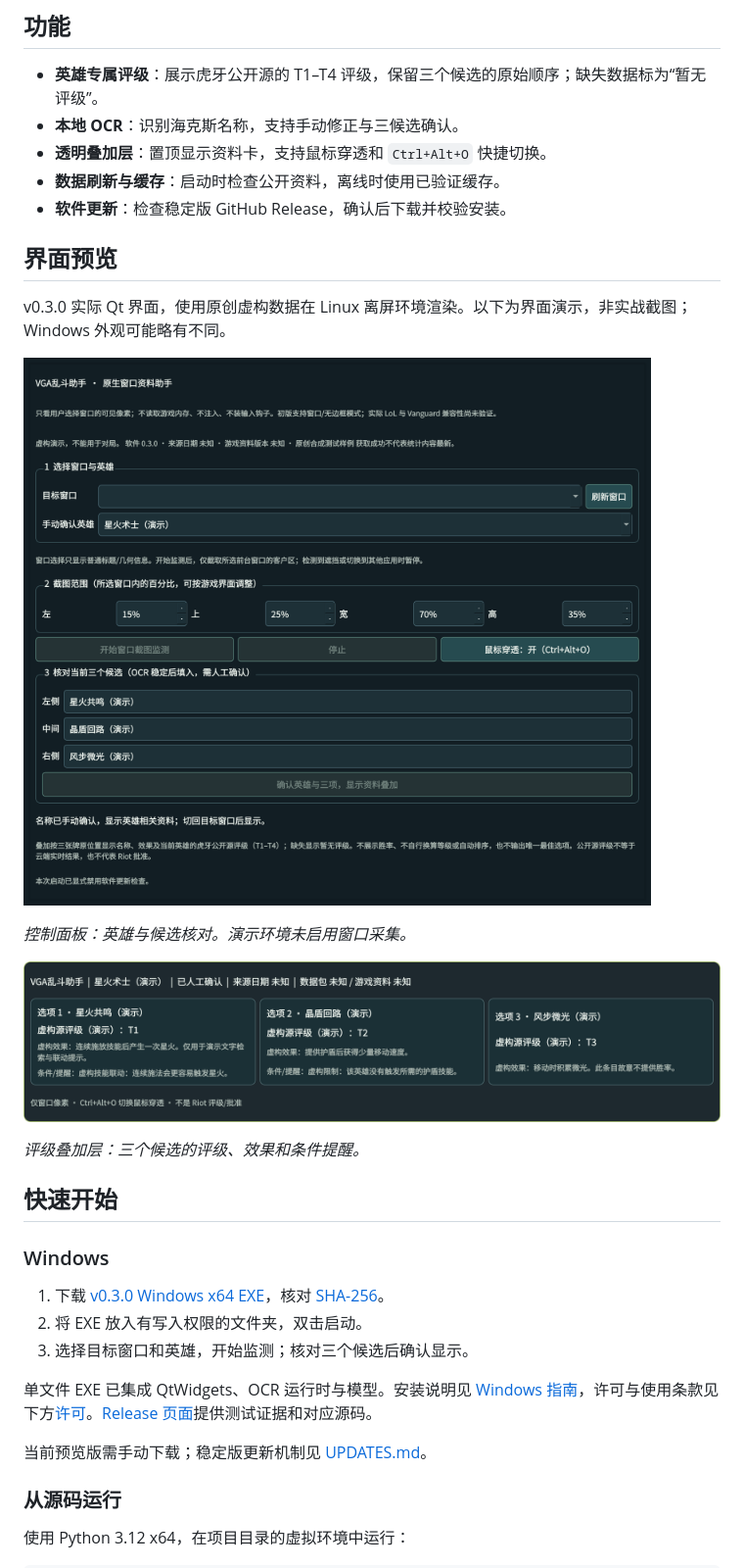
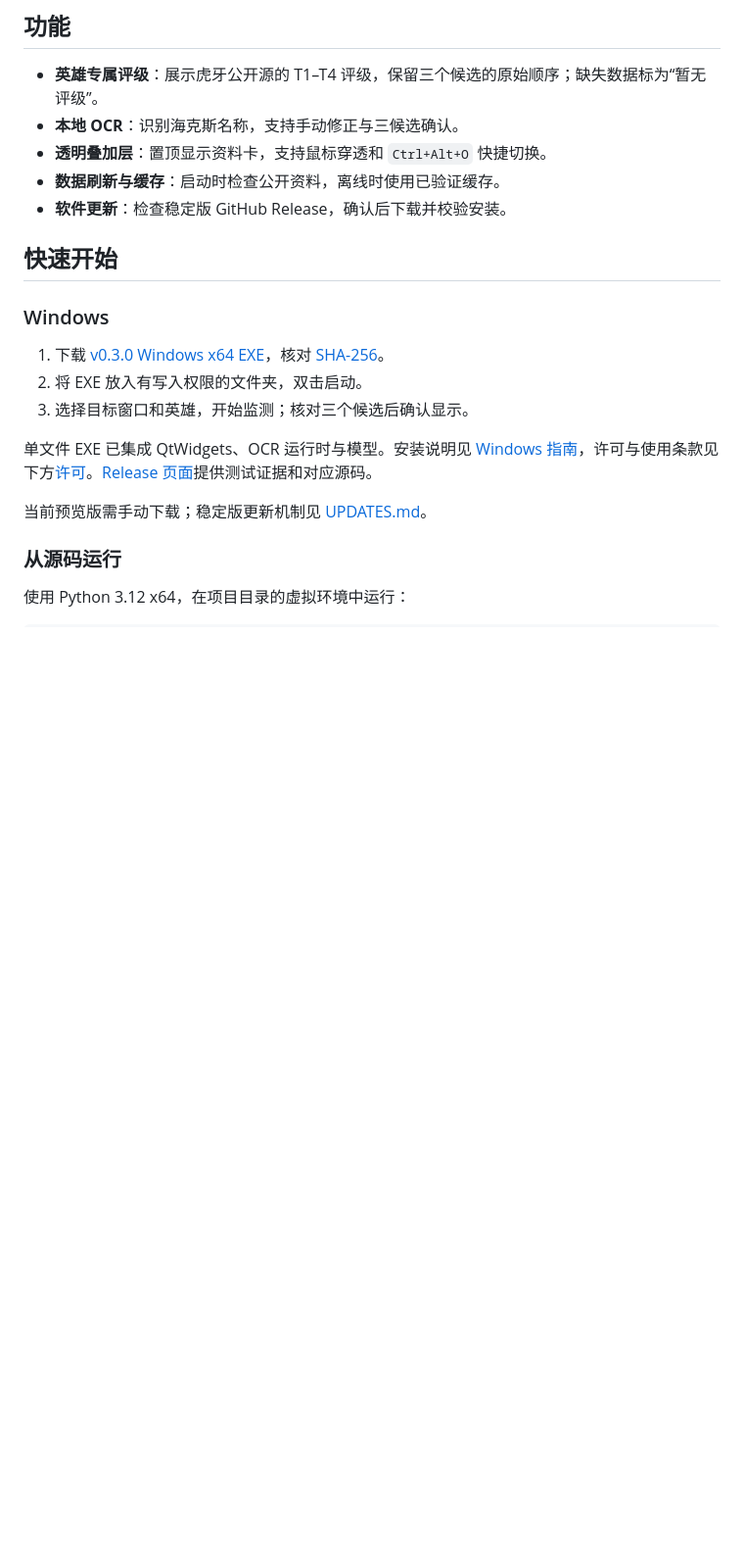
Before and after one commit to Junming-Liang/vga-aram-helper, a Markdown page: README.md, the part around the change. Shown at 98% size. GitHub-like rendering; blank space fills up the shorter version.

Commit message:
Remove screenshot preview from Chinese README
Remove only the declined screenshot section; preserve the existing product documentation and links.

```diff
--- a/README.md
+++ b/README.md
@@ -29,18 +29,6 @@ Windows 原生控制面板与游戏叠加层，为海克斯三选一提供英雄
 - **透明叠加层**：置顶显示资料卡，支持鼠标穿透和 `Ctrl+Alt+O` 快捷切换。
 - **数据刷新与缓存**：启动时检查公开资料，离线时使用已验证缓存。
 - **软件更新**：检查稳定版 GitHub Release，确认后下载并校验安装。
-
-## 界面预览
-
-v0.3.0 实际 Qt 界面，使用原创虚构数据在 Linux 离屏环境渲染。以下为界面演示，非实战截图；Windows 外观可能略有不同。
-
-![原生控制面板，展示英雄选择、截图范围和三个候选的核对](docs/images/control-panel.png)
-
-*控制面板：英雄与候选核对。演示环境未启用窗口采集。*
-
-![透明叠加层，按原始顺序展示三个虚构候选的 T1、T2、T3 评级与说明](docs/images/overlay-preview.png)
-
-*评级叠加层：三个候选的评级、效果和条件提醒。*
 
 ## 快速开始
 
```
